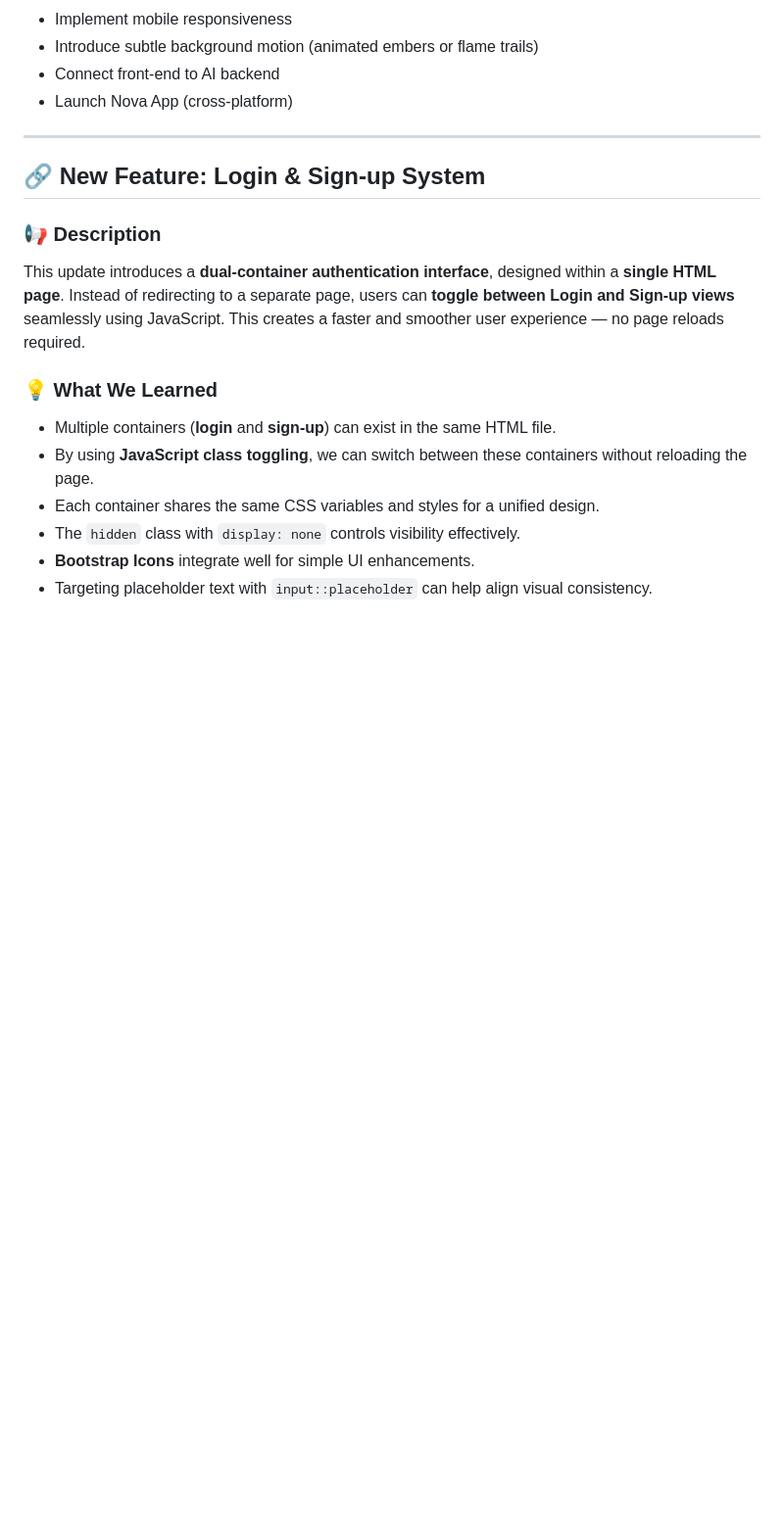
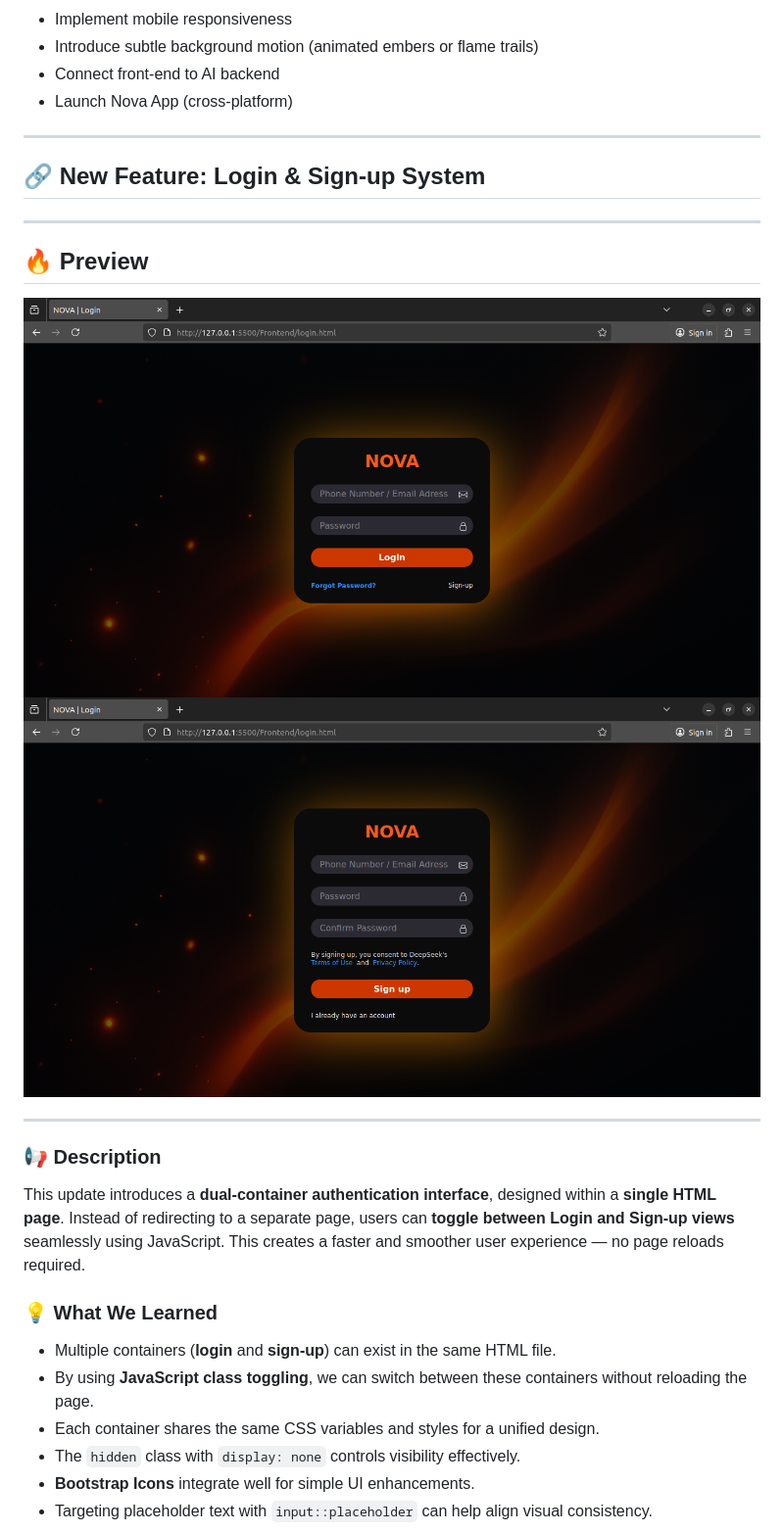
Before and after one commit to youcefabderrahim/NOVA-rebooted, a Markdown page: README.md, the part around the change. Shown: that part at 98% size. Drawn GitHub-style; pictures changed too: Frontend/images/demo2.png (added), Frontend/images/demo3.png (added); blank space fills up the shorter version.

Commit message:
readme has been updated | screen demo has been added

```diff
--- a/README.md
+++ b/README.md
@@ -131,6 +131,16 @@ The hero section features the blazing **“NOVA REBOOTED”** logo, tagline **
 
 ## 🔗 New Feature: Login & Sign-up System
 
+---
+
+## 🔥 Preview
+
+![Nova Rebooted Screenshot](./Frontend/images/demo2.png)
+![Nova Rebooted Screenshot](./Frontend/images/demo3.png)
+
+
+---
+
 ### 📢 Description
 
 This update introduces a **dual-container authentication interface**, designed within a **single HTML page**.
```
